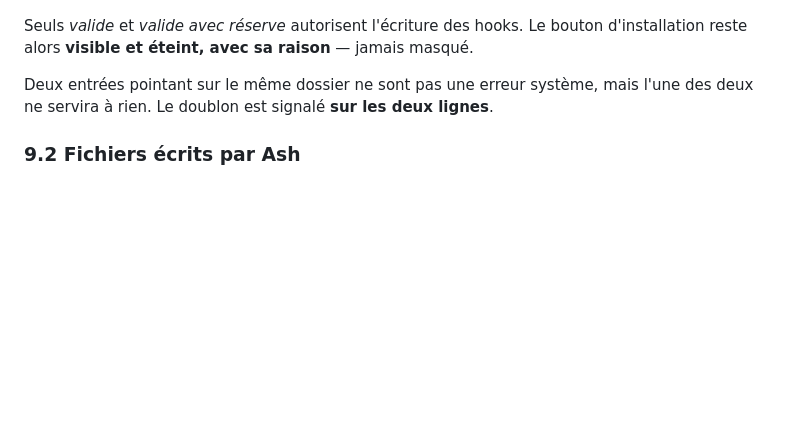
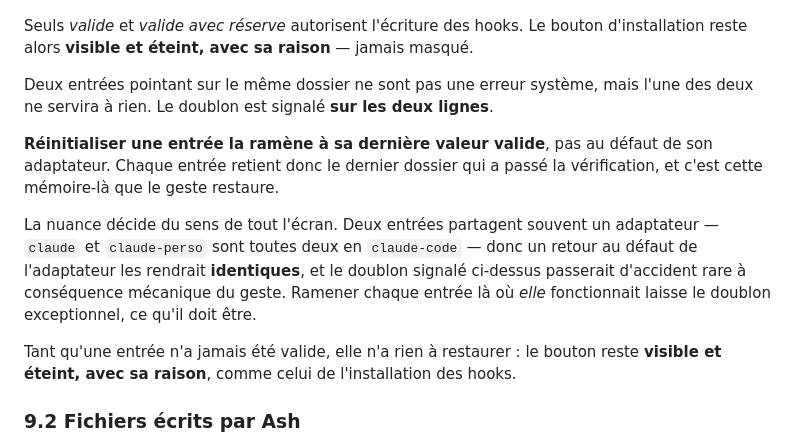
Before and after one commit to MathiasGenibrel/ash, a Markdown page: docs/spec.md, the part around the change. Rendered like a GitHub page; blank space fills up the shorter version.

Commit message:
docs(spec): reset an entry to its last valid value, not the adapter default
Deux entrées partagent souvent un adaptateur — `claude` et `claude-perso` sont
toutes deux en `claude-code`. Un retour au défaut de l'adaptateur les rendrait
identiques, et le doublon que §9.1 signale déjà passerait d'accident rare à
conséquence mécanique du geste.

Ramener chaque entrée à son dernier dossier valide laisse le doublon exceptionnel.
Une entrée qui n'a jamais été valide n'a rien à restaurer : bouton visible, éteint,
avec sa raison.

Co-Authored-By: Claude Opus 5 (1M context) <noreply@anthropic.com>

```diff
--- a/docs/spec.md
+++ b/docs/spec.md
@@ -538,6 +538,19 @@ d'installation reste alors **visible et éteint, avec sa raison** — jamais mas
 Deux entrées pointant sur le même dossier ne sont pas une erreur système, mais l'une
 des deux ne servira à rien. Le doublon est signalé **sur les deux lignes**.
 
+**Réinitialiser une entrée la ramène à sa dernière valeur valide**, pas au défaut de son
+adaptateur. Chaque entrée retient donc le dernier dossier qui a passé la vérification, et
+c'est cette mémoire-là que le geste restaure.
+
+La nuance décide du sens de tout l'écran. Deux entrées partagent souvent un adaptateur —
+`claude` et `claude-perso` sont toutes deux en `claude-code` — donc un retour au défaut de
+l'adaptateur les rendrait **identiques**, et le doublon signalé ci-dessus passerait
+d'accident rare à conséquence mécanique du geste. Ramener chaque entrée là où *elle*
+fonctionnait laisse le doublon exceptionnel, ce qu'il doit être.
+
+Tant qu'une entrée n'a jamais été valide, elle n'a rien à restaurer : le bouton reste
+**visible et éteint, avec sa raison**, comme celui de l'installation des hooks.
+
 ### 9.2 Fichiers écrits par Ash
 
 `~/.ash/state.json` (worktrees épinglés, état replié) et
```
